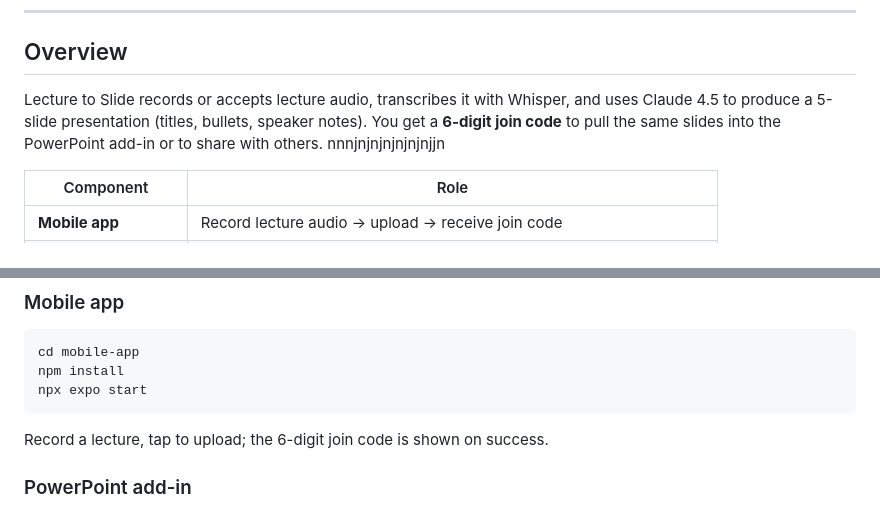
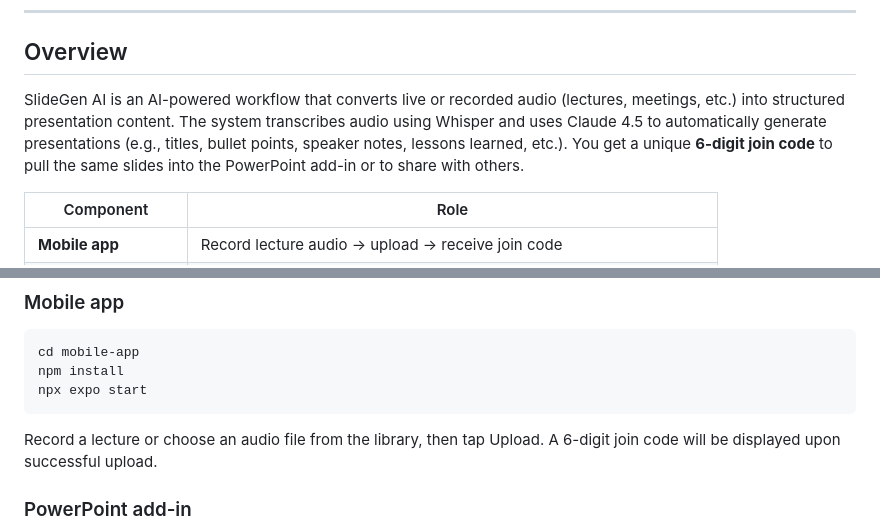
Before and after one commit to GigiRurua/SlideGen-AI-Hackathon, a Markdown page: README.md, 2 parts joined by grey strips. Rendered like a GitHub page.

Commit message:
Revise README for clarity on SlideGen AI features
Updated the README to clarify the functionality of SlideGen AI and improve instructions for uploading audio.

````diff
--- a/README.md
+++ b/README.md
@@ -11,7 +11,7 @@ An end-to-end AI pipeline that transcribes audio with **OpenAI Whisper**, genera
 
 ## Overview
 
-Lecture to Slide records or accepts lecture audio, transcribes it with Whisper, and uses Claude 4.5 to produce a 5-slide presentation (titles, bullets, speaker notes). You get a **6-digit join code** to pull the same slides into the PowerPoint add-in or to share with others. nnnjnjnjnjnjnjnjjn
+SlideGen AI is an AI-powered workflow that converts live or recorded audio (lectures, meetings, etc.) into structured presentation content. The system transcribes audio using Whisper and uses Claude 4.5 to automatically generate presentations (e.g., titles, bullet points, speaker notes, lessons learned, etc.). You get a unique **6-digit join code** to pull the same slides into the PowerPoint add-in or to share with others.
 
 | Component        | Role |
 |-----------------|------|
@@ -82,7 +82,7 @@ npm install
 npx expo start
 ```
 
-Record a lecture, tap to upload; the 6-digit join code is shown on success.
+Record a lecture or choose an audio file from the library, then tap Upload. A 6-digit join code will be displayed upon successful upload.
 
 ### PowerPoint add-in
 
````
